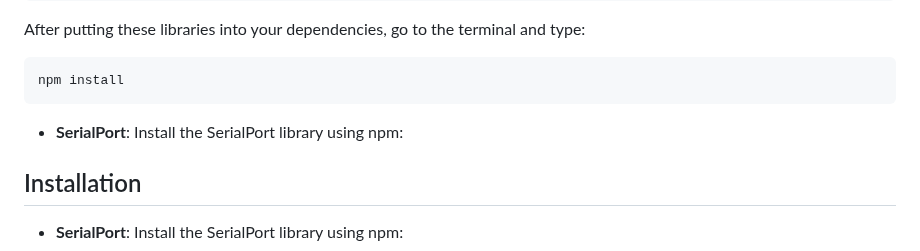
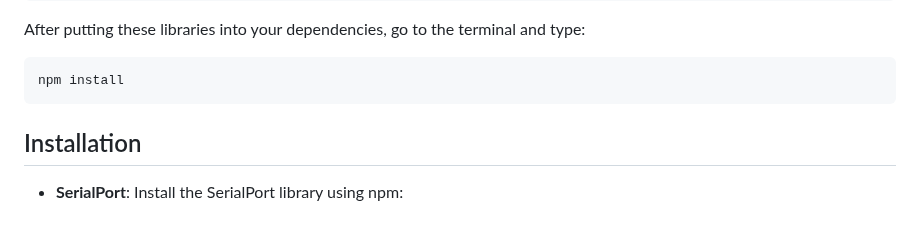
Before and after one commit to Mark7-dev/esp32_weatherstation, a Markdown page: README.md, the part around the change. Drawn GitHub-style; blank space fills up the shorter version.

````diff
--- a/README.md
+++ b/README.md
@@ -68,8 +68,6 @@ After putting these libraries into your dependencies, go to the terminal and typ
 ```
 npm install
 ```
-
-- **SerialPort**: Install the SerialPort library using npm:
 
 ## Installation
 
````
